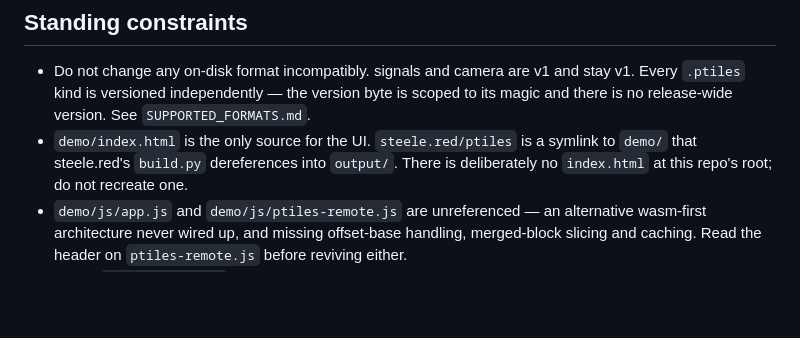
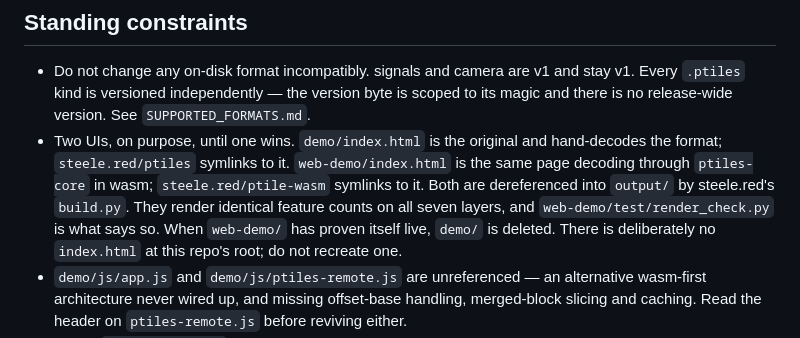
Before and after one commit to baocin/ptile-client, a Markdown page: GOAL.md, the part around the change. Drawn GitHub-style; blank space fills up the shorter version.

```diff
--- a/GOAL.md
+++ b/GOAL.md
@@ -90,8 +90,13 @@ them:
   stay v1. Every `.ptiles` kind is versioned independently — the version byte is
   scoped to its magic and there is no release-wide version. See
   `SUPPORTED_FORMATS.md`.
-- `demo/index.html` is the only source for the UI. `steele.red/ptiles` is a
-  symlink to `demo/` that steele.red's `build.py` dereferences into `output/`.
+- Two UIs, on purpose, until one wins. `demo/index.html` is the original and
+  hand-decodes the format; `steele.red/ptiles` symlinks to it.
+  `web-demo/index.html` is the same page decoding through `ptiles-core` in
+  wasm; `steele.red/ptile-wasm` symlinks to it. Both are dereferenced into
+  `output/` by steele.red's `build.py`. They render identical feature counts on
+  all seven layers, and `web-demo/test/render_check.py` is what says so. When
+  `web-demo/` has proven itself live, `demo/` is deleted.
   There is deliberately no `index.html` at this repo's root; do not recreate one.
 - `demo/js/app.js` and `demo/js/ptiles-remote.js` are unreferenced — an
   alternative wasm-first architecture never wired up, and missing offset-base
```
Also changed, not shown: AGENTS.md (+17 -2 lines), web-demo/README.md (added, +81 -0 lines).
